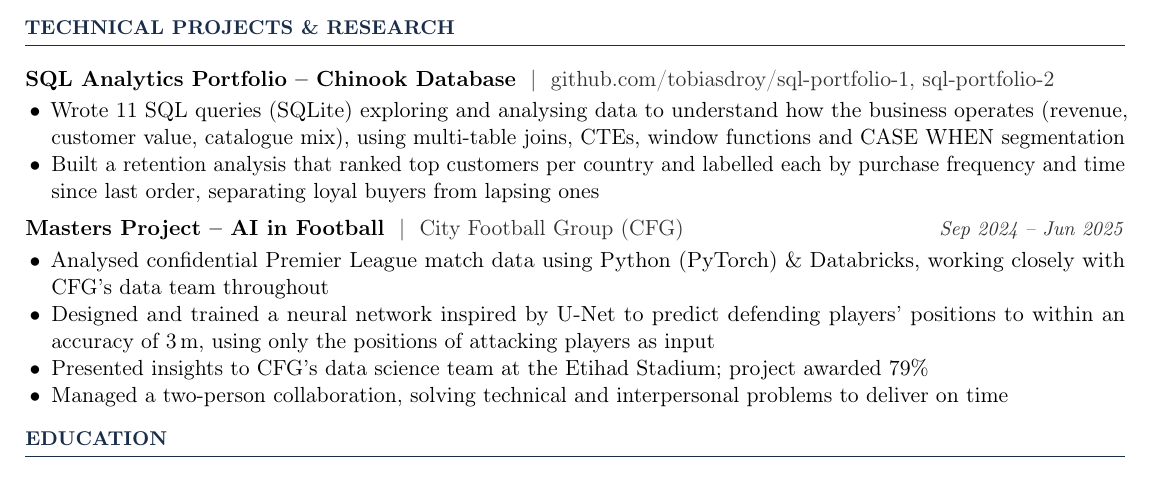
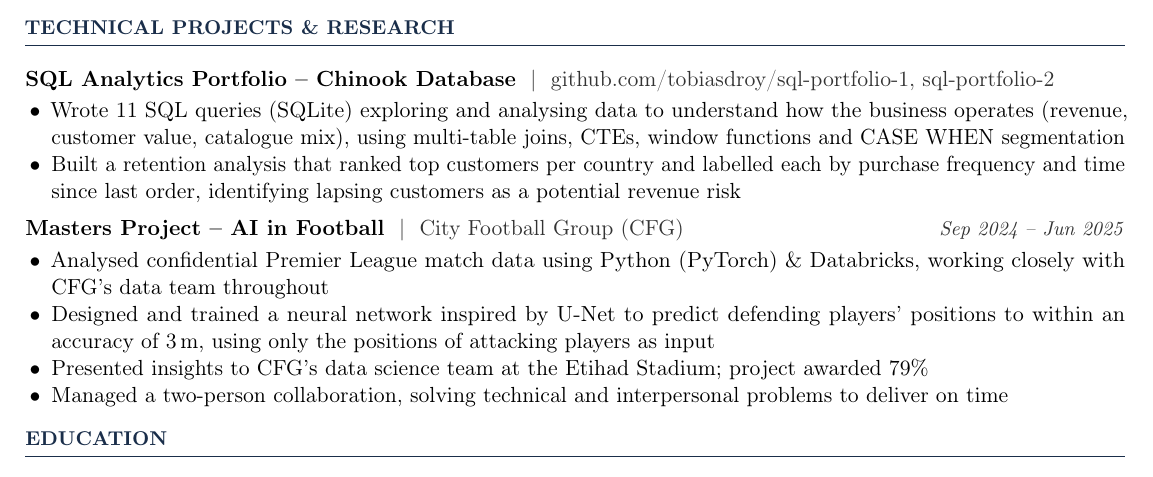
Before and after one commit to tobiasdroy/job-search-agent, a LaTeX CV (applications/bdo/cv.tex): part of the page, cut so that both start at the same text. Compiled offline with pdfLaTeX.

Commit message:
BDO CV: frame retention analysis as identifying revenue risk
Co-Authored-By: Claude Opus 5.5 <noreply@anthropic.com>

```diff
--- a/applications/bdo/cv.tex
+++ b/applications/bdo/cv.tex
@@ -99,7 +99,7 @@ data, working closely with colleagues and clients, and presenting insights to te
 \jobheader{SQL Analytics Portfolio -- Chinook Database}{github.com/tobiasdroy/sql-portfolio-1, sql-portfolio-2}{}
 \begin{itemize}
     \item Wrote 11 SQL queries (SQLite) exploring and analysing data to understand how the business operates (revenue, customer value, catalogue mix), using multi-table joins, CTEs, window functions and CASE WHEN segmentation
-    \item Built a retention analysis that ranked top customers per country and labelled each by purchase frequency and time since last order, separating loyal buyers from lapsing ones
+    \item Built a retention analysis that ranked top customers per country and labelled each by purchase frequency and time since last order, identifying lapsing customers as a potential revenue risk
 \end{itemize}
 
 \jobheader{Masters Project -- AI in Football}{City Football Group (CFG)}{Sep 2024 -- Jun 2025}
```
Also changed, not shown: applications/bdo/cv.pdf.
